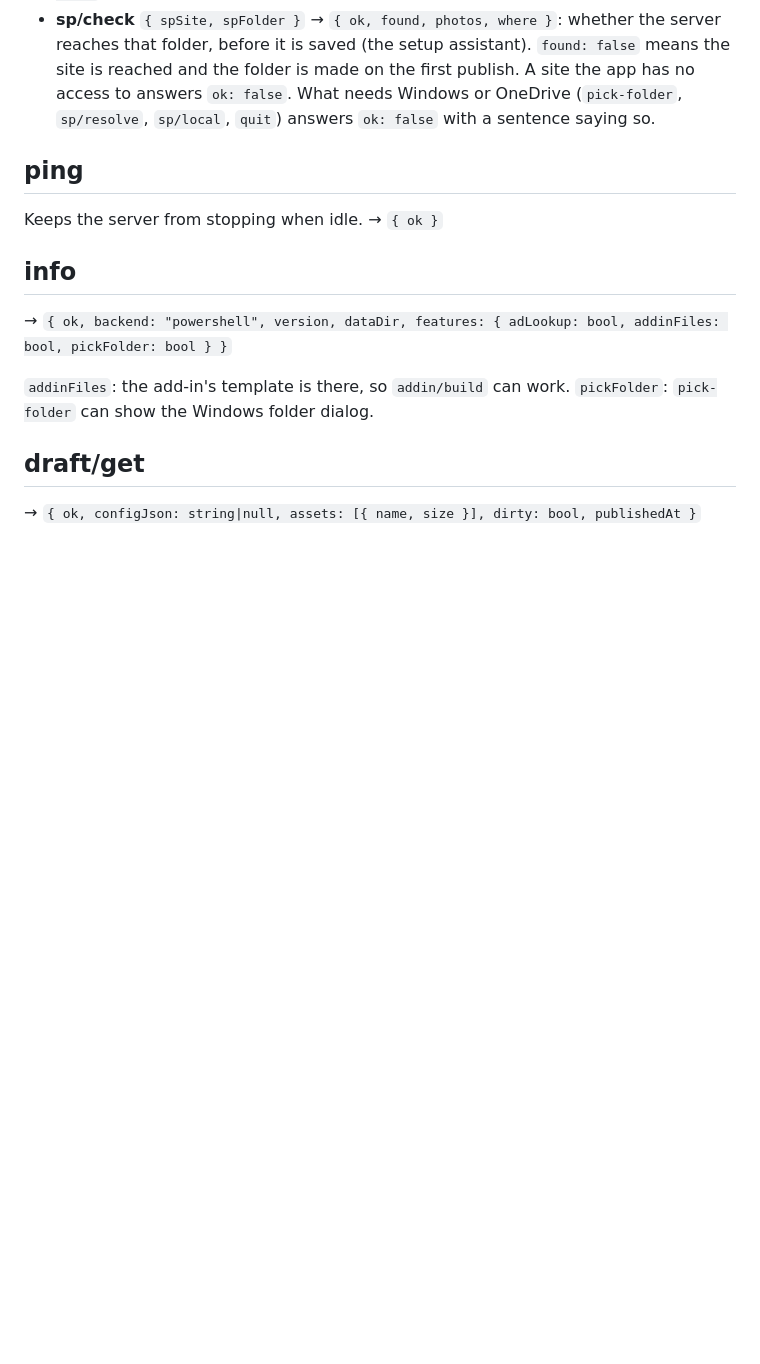
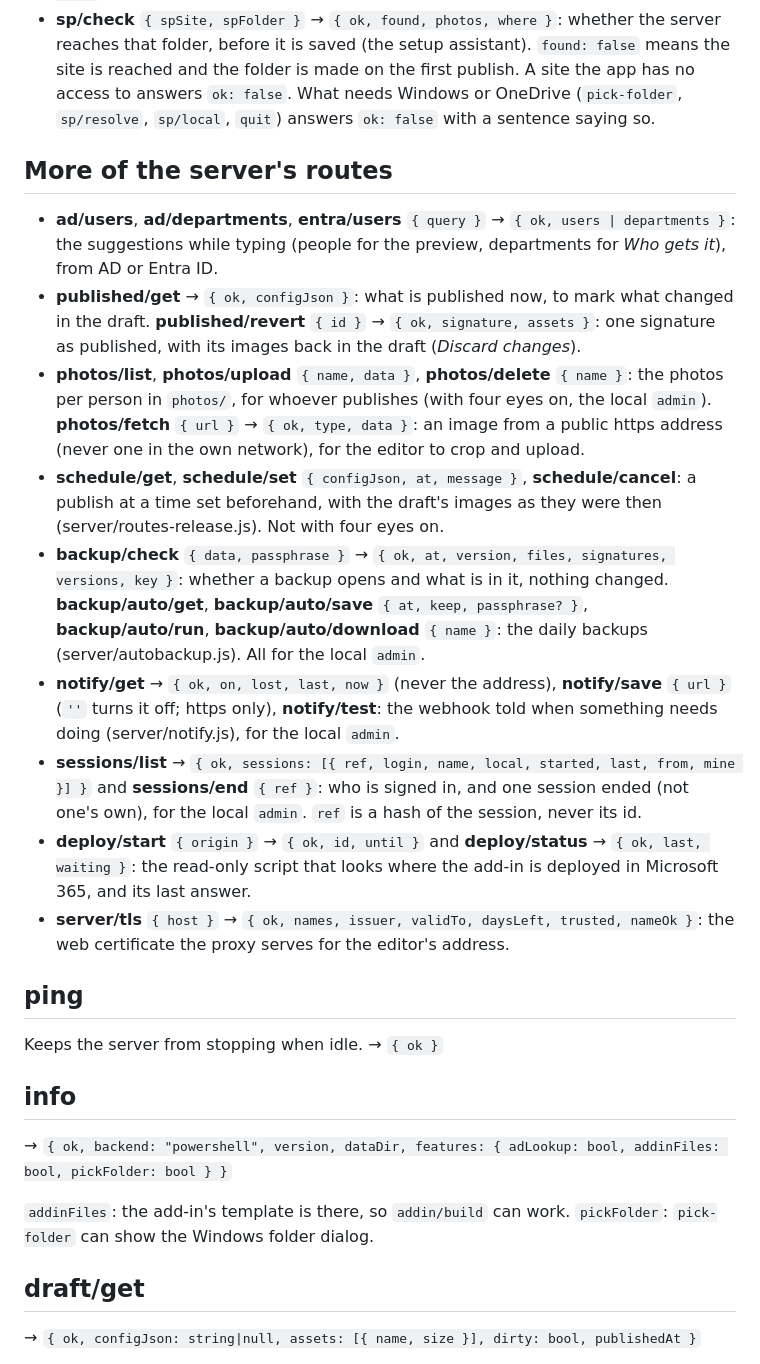
Before and after one commit to monsama/nobs-osign, a Markdown page: docs/API.md, the part around the change. Drawn GitHub-style; blank space fills up the shorter version.

Commit message:
Sweep: API.md with the 25 routes it did not name yet (notifications, sessions, backup check and the daily backups, the time set, photos, what is published, deployment, the web certificate, suggestions)
Co-Authored-By: Claude Opus 5.5 <noreply@anthropic.com>
Claude-Session: https://claude.ai/code/session_01WNtUXCPfMpfSp3knFoscuW

```diff
--- a/docs/API.md
+++ b/docs/API.md
@@ -106,6 +106,36 @@ asked.
   that folder, before it is saved (the setup assistant). `found: false` means the site is reached
   and the folder is made on the first publish. A site the app has no access to answers `ok: false`. What needs Windows or OneDrive (`pick-folder`, `sp/resolve`, `sp/local`, `quit`)
 answers `ok: false` with a sentence saying so.
+
+## More of the server's routes
+
+- **ad/users**, **ad/departments**, **entra/users** `{ query }` → `{ ok, users | departments }`: the
+  suggestions while typing (people for the preview, departments for *Who gets it*), from AD or
+  Entra ID.
+- **published/get** → `{ ok, configJson }`: what is published now, to mark what changed in the
+  draft. **published/revert** `{ id }` → `{ ok, signature, assets }`: one signature as published,
+  with its images back in the draft (*Discard changes*).
+- **photos/list**, **photos/upload** `{ name, data }`, **photos/delete** `{ name }`: the photos per
+  person in `photos/`, for whoever publishes (with four eyes on, the local `admin`).
+  **photos/fetch** `{ url }` → `{ ok, type, data }`: an image from a public https address (never one
+  in the own network), for the editor to crop and upload.
+- **schedule/get**, **schedule/set** `{ configJson, at, message }`, **schedule/cancel**: a publish at a
+  time set beforehand, with the draft's images as they were then (server/routes-release.js). Not with
+  four eyes on.
+- **backup/check** `{ data, passphrase }` → `{ ok, at, version, files, signatures, versions, key }`:
+  whether a backup opens and what is in it, nothing changed. **backup/auto/get**, **backup/auto/save**
+  `{ at, keep, passphrase? }`, **backup/auto/run**, **backup/auto/download** `{ name }`: the daily
+  backups (server/autobackup.js). All for the local `admin`.
+- **notify/get** → `{ ok, on, lost, last, now }` (never the address), **notify/save** `{ url }` (`''`
+  turns it off; https only), **notify/test**: the webhook told when something needs doing
+  (server/notify.js), for the local `admin`.
+- **sessions/list** → `{ ok, sessions: [{ ref, login, name, local, started, last, from, mine }] }` and
+  **sessions/end** `{ ref }`: who is signed in, and one session ended (not one's own), for the local
+  `admin`. `ref` is a hash of the session, never its id.
+- **deploy/start** `{ origin }` → `{ ok, id, until }` and **deploy/status** → `{ ok, last, waiting }`: the
+  read-only script that looks where the add-in is deployed in Microsoft 365, and its last answer.
+- **server/tls** `{ host }` → `{ ok, names, issuer, validTo, daysLeft, trusted, nameOk }`: the web
+  certificate the proxy serves for the editor's address.
 
 ## ping
 
```
